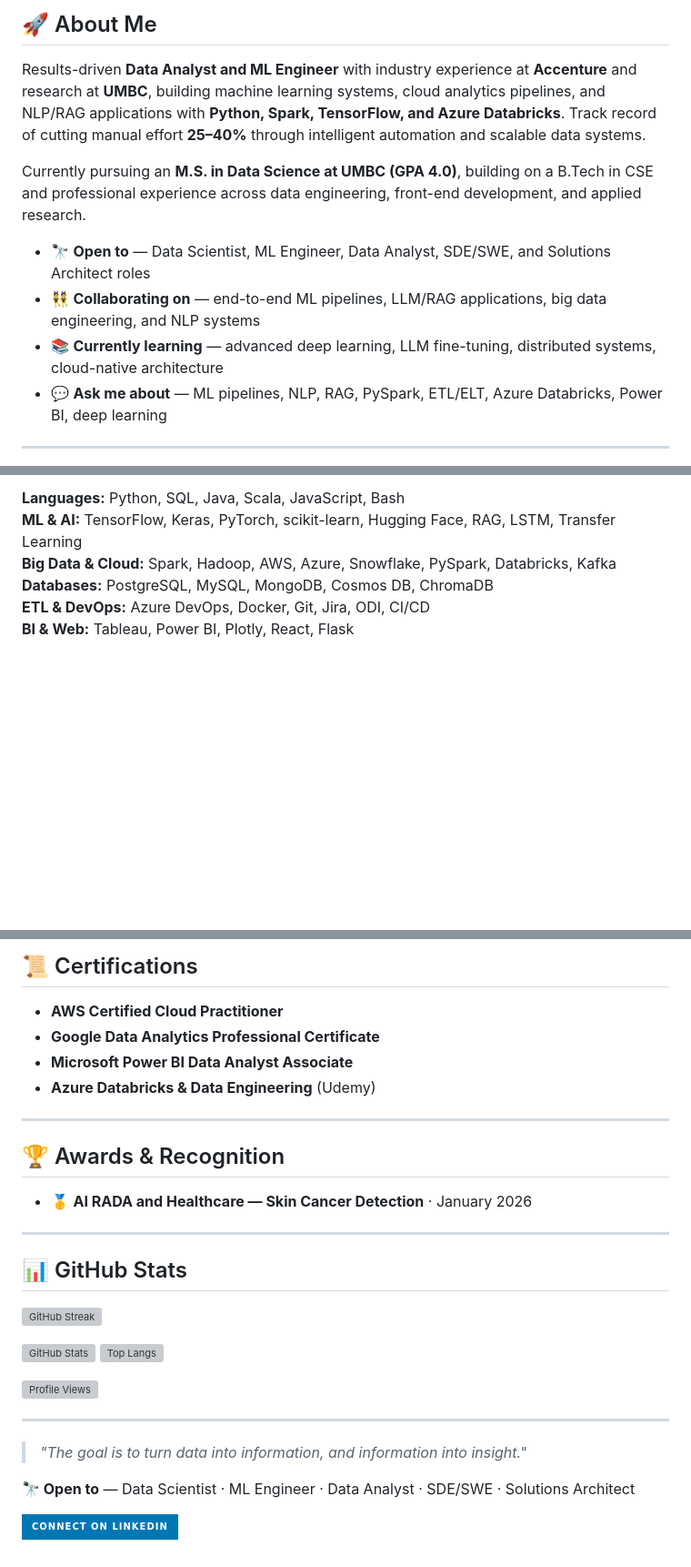
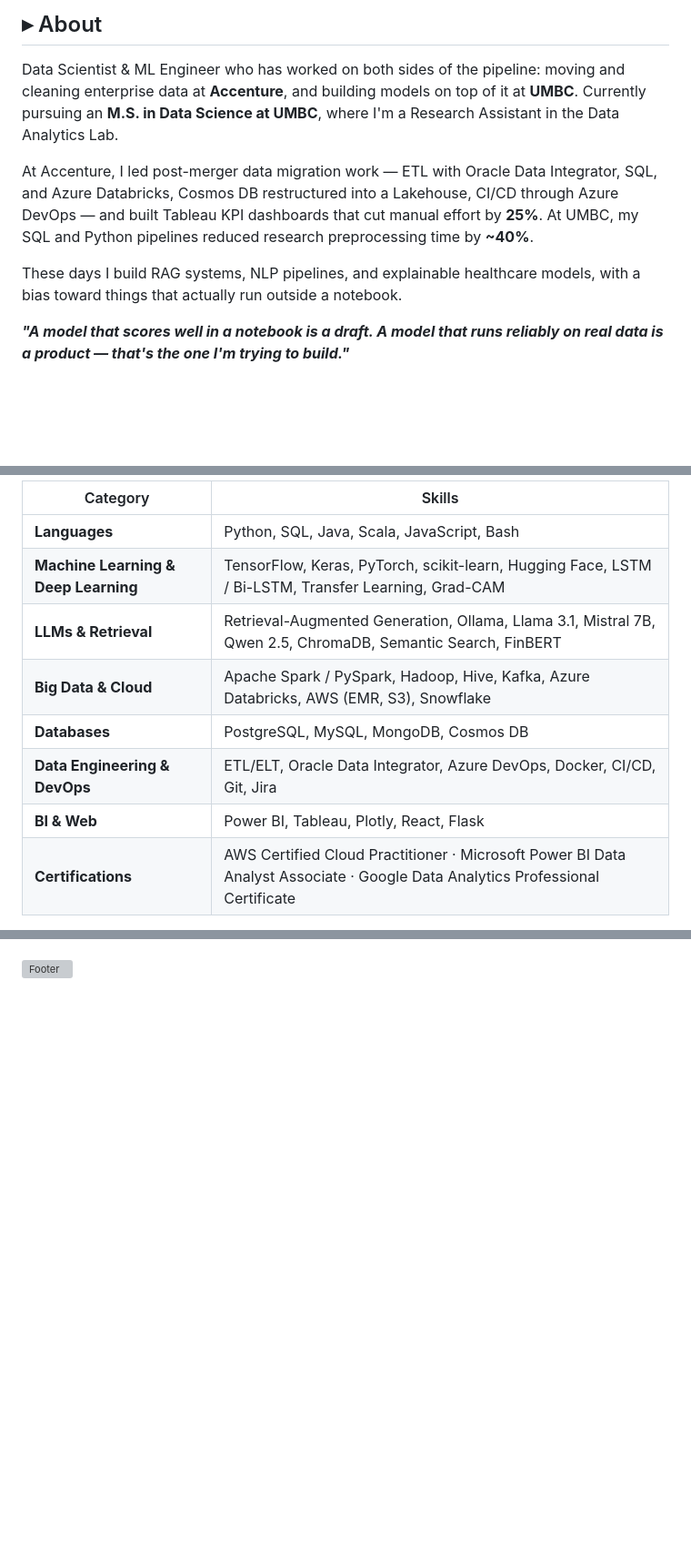
Before and after one commit to RahulReddyKota/RahulReddyKota, a Markdown page: README.md, 3 parts joined by grey strips. Shown at 91% size. GitHub-like rendering; badges without logos; blank space fills up the shorter version; grey boxes are pictures that could not be loaded.

Commit message:
Revise README with new content and formatting
Updated README to reflect new personal branding and project details.

```diff
--- a/README.md
+++ b/README.md
@@ -12,14 +17,11 @@
 
-## 🚀 About Me
+## ▸ About
 
-Results-driven **Data Analyst and ML Engineer** with industry experience at **Accenture** and research at **UMBC**, building machine learning systems, cloud analytics pipelines, and NLP/RAG applications with **Python, Spark, TensorFlow, and Azure Databricks**. Track record of cutting manual effort **25–40%** through intelligent automation and scalable data systems.
+Data Scientist & ML Engineer who has worked on both sides of the pipeline: moving and cleaning enterprise data at **Accenture**, and building models on top of it at **UMBC**. Currently pursuing an **M.S. in Data Science at UMBC**, where I'm a Research Assistant in the Data Analytics Lab.
 
-Currently pursuing an **M.S. in Data Science at UMBC (GPA 4.0)**, building on a B.Tech in CSE and professional experience across data engineering, front-end development, and applied research.
+At Accenture, I led post-merger data migration work — ETL with Oracle Data Integrator, SQL, and Azure Databricks, Cosmos DB restructured into a Lakehouse, CI/CD through Azure DevOps — and built Tableau KPI dashboards that cut manual effort by **25%**. At UMBC, my SQL and Python pipelines reduced research preprocessing time by **~40%**.
 
-- 🔭 **Open to** — Data Scientist, ML Engineer, Data Analyst, SDE/SWE, and Solutions Architect roles
-- 👯 **Collaborating on** — end-to-end ML pipelines, LLM/RAG applications, big data engineering, and NLP systems
-- 📚 **Currently learning** — advanced deep learning, LLM fine-tuning, distributed systems, cloud-native architecture
-- 💬 **Ask me about** — ML pipelines, NLP, RAG, PySpark, ETL/ELT, Azure Databricks, Power BI, deep learning
+These days I build RAG systems, NLP pipelines, and explainable healthcare models, with a bias toward things that actually run outside a notebook.
 
----
+***"A model that scores well in a notebook is a draft. A model that runs reliably on real data is a product — that's the one I'm trying to build."***
 
@@ -30,8 +31,12 @@ Currently pursuing an **M.S. in Data Science at UMBC (GPA 4.0)**, building on a
 
-**Languages:** Python, SQL, Java, Scala, JavaScript, Bash
-**ML & AI:** TensorFlow, Keras, PyTorch, scikit-learn, Hugging Face, RAG, LSTM, Transfer Learning
-**Big Data & Cloud:** Spark, Hadoop, AWS, Azure, Snowflake, PySpark, Databricks, Kafka
-**Databases:** PostgreSQL, MySQL, MongoDB, Cosmos DB, ChromaDB
-**ETL & DevOps:** Azure DevOps, Docker, Git, Jira, ODI, CI/CD
-**BI & Web:** Tableau, Power BI, Plotly, React, Flask
+| Category | Skills |
+| --- | --- |
+| **Languages** | Python, SQL, Java, Scala, JavaScript, Bash |
+| **Machine Learning & Deep Learning** | TensorFlow, Keras, PyTorch, scikit-learn, Hugging Face, LSTM / Bi-LSTM, Transfer Learning, Grad-CAM |
+| **LLMs & Retrieval** | Retrieval-Augmented Generation, Ollama, Llama 3.1, Mistral 7B, Qwen 2.5, ChromaDB, Semantic Search, FinBERT |
+| **Big Data & Cloud** | Apache Spark / PySpark, Hadoop, Hive, Kafka, Azure Databricks, AWS (EMR, S3), Snowflake |
+| **Databases** | PostgreSQL, MySQL, MongoDB, Cosmos DB |
+| **Data Engineering & DevOps** | ETL/ELT, Oracle Data Integrator, Azure DevOps, Docker, CI/CD, Git, Jira |
+| **BI & Web** | Power BI, Tableau, Plotly, React, Flask |
+| **Certifications** | AWS Certified Cloud Practitioner · Microsoft Power BI Data Analyst Associate · Google Data Analytics Professional Certificate |
 
@@ -92,31 +57 @@ Hybrid ML pipeline combining **FinBERT** sentiment scoring of financial headline
-## 📜 Certifications
-
-- **AWS Certified Cloud Practitioner**
-- **Google Data Analytics Professional Certificate**
-- **Microsoft Power BI Data Analyst Associate**
-- **Azure Databricks & Data Engineering** (Udemy)
-
----
-
-## 🏆 Awards & Recognition
-
-- 🥇 **AI RADA and Healthcare — Skin Cancer Detection** · January 2026
-
----
-
-## 📊 GitHub Stats
-
-[![GitHub Streak](https://github-readme-streak-stats.herokuapp.com/?user=RahulReddyKota&theme=tokyonight)](https://github.com/RahulReddyKota)
-
-[![GitHub Stats](https://github-readme-stats.vercel.app/api?username=RahulReddyKota&show_icons=true&theme=tokyonight)](https://github.com/RahulReddyKota)
-[![Top Langs](https://github-readme-stats.vercel.app/api/top-langs/?username=RahulReddyKota&layout=compact&theme=tokyonight)](https://github.com/RahulReddyKota)
-
-[![Profile Views](https://komarev.com/ghpvc/?username=RahulReddyKota&label=Profile%20Views&color=8A2BE2&style=flat-square)](https://github.com/RahulReddyKota)
-
----
-
-> *"The goal is to turn data into information, and information into insight."*
-
-**🔭 Open to** — Data Scientist · ML Engineer · Data Analyst · SDE/SWE · Solutions Architect
-
-[![Connect on LinkedIn](https://img.shields.io/badge/Connect%20on%20LinkedIn-0077B5?style=for-the-badge&logo=linkedin&logoColor=white)](https://linkedin.com/in/YOUR_LINKEDIN)
+[![Footer](footer.svg)](#)
```
Also changed, not shown: other parts of README.md (+25 -61 lines).
